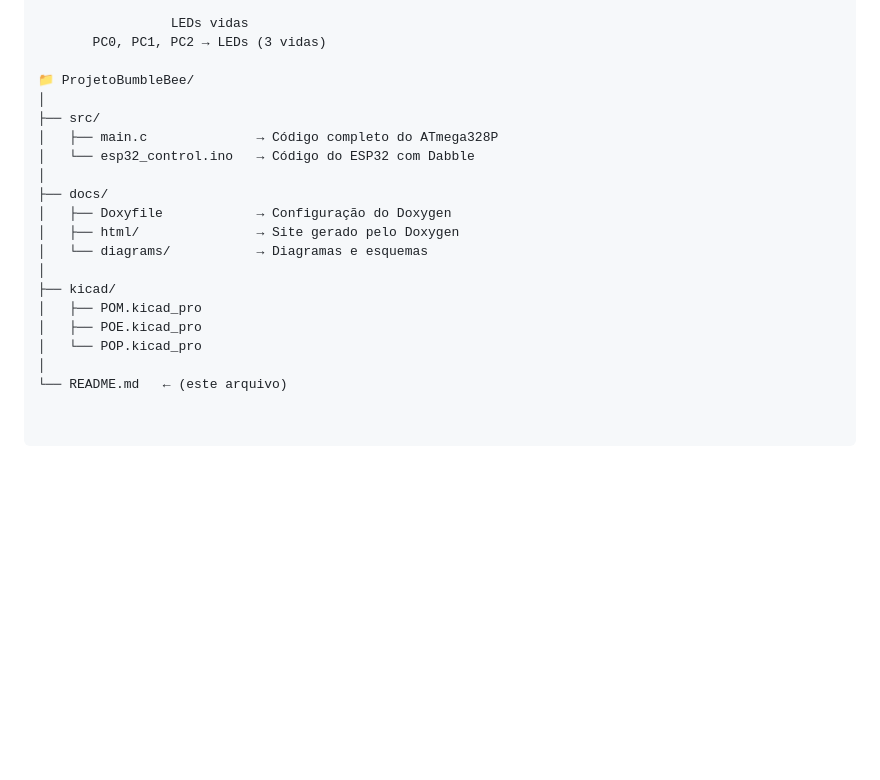
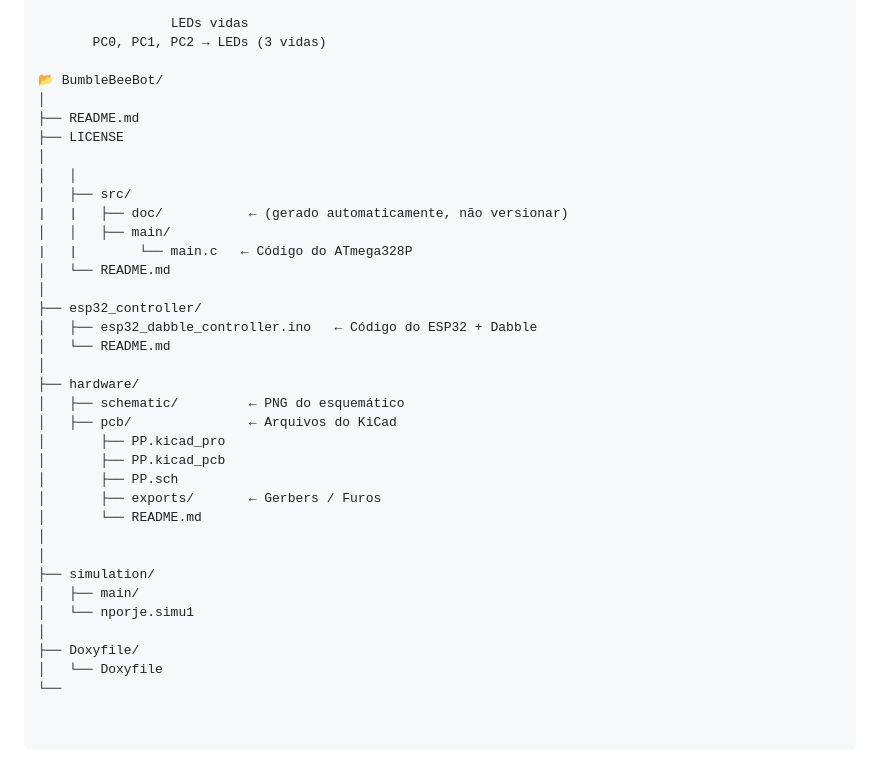
Before and after one commit to henriquesantanareis/Bumblebee-bo, a Markdown page: README.md, the part around the change. Drawn GitHub-style; blank space fills up the shorter version.

Commit message:
Update project structure in README.md

```diff
--- a/README.md
+++ b/README.md
@@ -103,20 +103,36 @@ Consiste em um sistema embarcado com:
                  LEDs vidas
        PC0, PC1, PC2 → LEDs (3 vidas)
 
-📁 ProjetoBumbleBee/
+📂 BumbleBeeBot/
 │
-├── src/
-│   ├── main.c              → Código completo do ATmega328P
-│   └── esp32_control.ino   → Código do ESP32 com Dabble
+├── README.md
+├── LICENSE
 │
-├── docs/
-│   ├── Doxyfile            → Configuração do Doxygen
-│   ├── html/               → Site gerado pelo Doxygen
-│   └── diagrams/           → Diagramas e esquemas
+│   │
+│   ├── src/
+|   |   ├── doc/           ← (gerado automaticamente, não versionar)
+│   │   ├── main/
+|   |        └── main.c   ← Código do ATmega328P
+│   └── README.md
 │
-├── kicad/
-│   ├── POM.kicad_pro
-│   ├── POE.kicad_pro
-│   └── POP.kicad_pro
+├── esp32_controller/
+│   ├── esp32_dabble_controller.ino   ← Código do ESP32 + Dabble
+│   └── README.md
 │
-└── README.md   ← (este arquivo)
+├── hardware/
+│   ├── schematic/         ← PNG do esquemático
+│   ├── pcb/               ← Arquivos do KiCad
+│       ├── PP.kicad_pro
+│       ├── PP.kicad_pcb
+│       ├── PP.sch
+│       ├── exports/       ← Gerbers / Furos
+│       └── README.md
+│
+│
+├── simulation/
+│   ├── main/
+│   └── nporje.simu1
+│
+├── Doxyfile/
+│   └── Doxyfile
+└──
```
